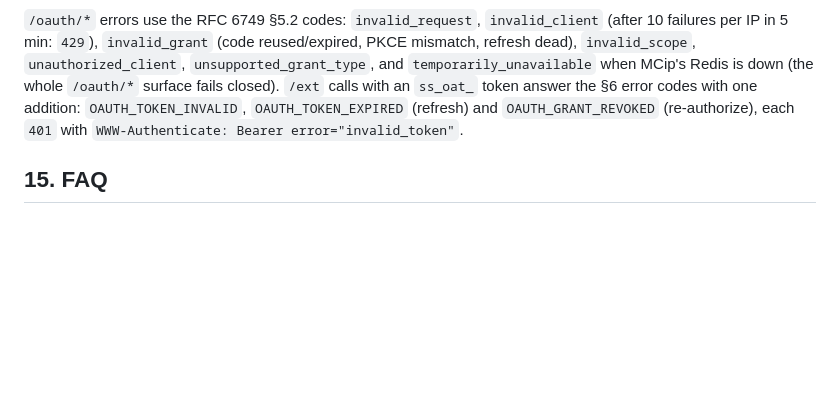
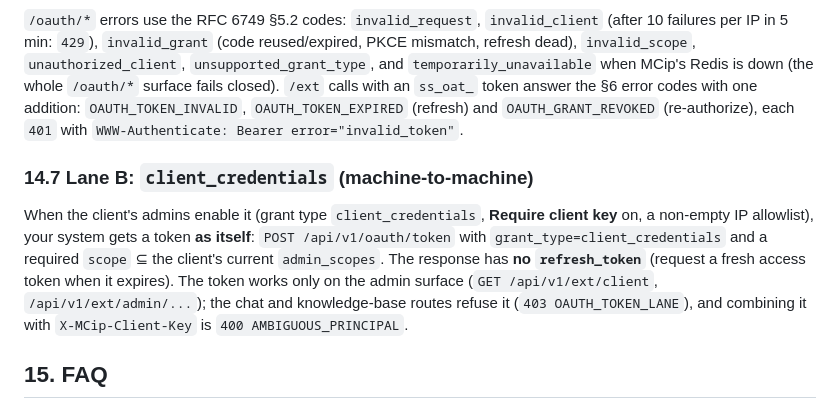
Before and after one commit to Magic-Creative/mcip-chat-demo, a Markdown page: docs/integration-guide.md, the part around the change. Drawn GitHub-style; blank space fills up the shorter version.

Commit message:
docs: guide §14.7 — lane B (client_credentials)

```diff
--- a/docs/integration-guide.md
+++ b/docs/integration-guide.md
@@ -470,6 +470,16 @@ fails closed). `/ext` calls with an `ss_oat_` token answer the §6 error codes w
 addition: `OAUTH_TOKEN_INVALID`, `OAUTH_TOKEN_EXPIRED` (refresh) and `OAUTH_GRANT_REVOKED`
 (re-authorize), each `401` with `WWW-Authenticate: Bearer error="invalid_token"`.
 
+### 14.7 Lane B: `client_credentials` (machine-to-machine)
+
+When the client's admins enable it (grant type `client_credentials`, **Require client key** on, a
+non-empty IP allowlist), your system gets a token **as itself**: `POST /api/v1/oauth/token` with
+`grant_type=client_credentials` and a required `scope` ⊆ the client's current `admin_scopes`. The
+response has **no `refresh_token`** (request a fresh access token when it expires). The token works
+only on the admin surface (`GET /api/v1/ext/client`, `/api/v1/ext/admin/...`); the chat and
+knowledge-base routes refuse it (`403 OAUTH_TOKEN_LANE`), and combining it with
+`X-MCip-Client-Key` is `400 AMBIGUOUS_PRINCIPAL`.
+
 ## 15. FAQ
 
 
```
